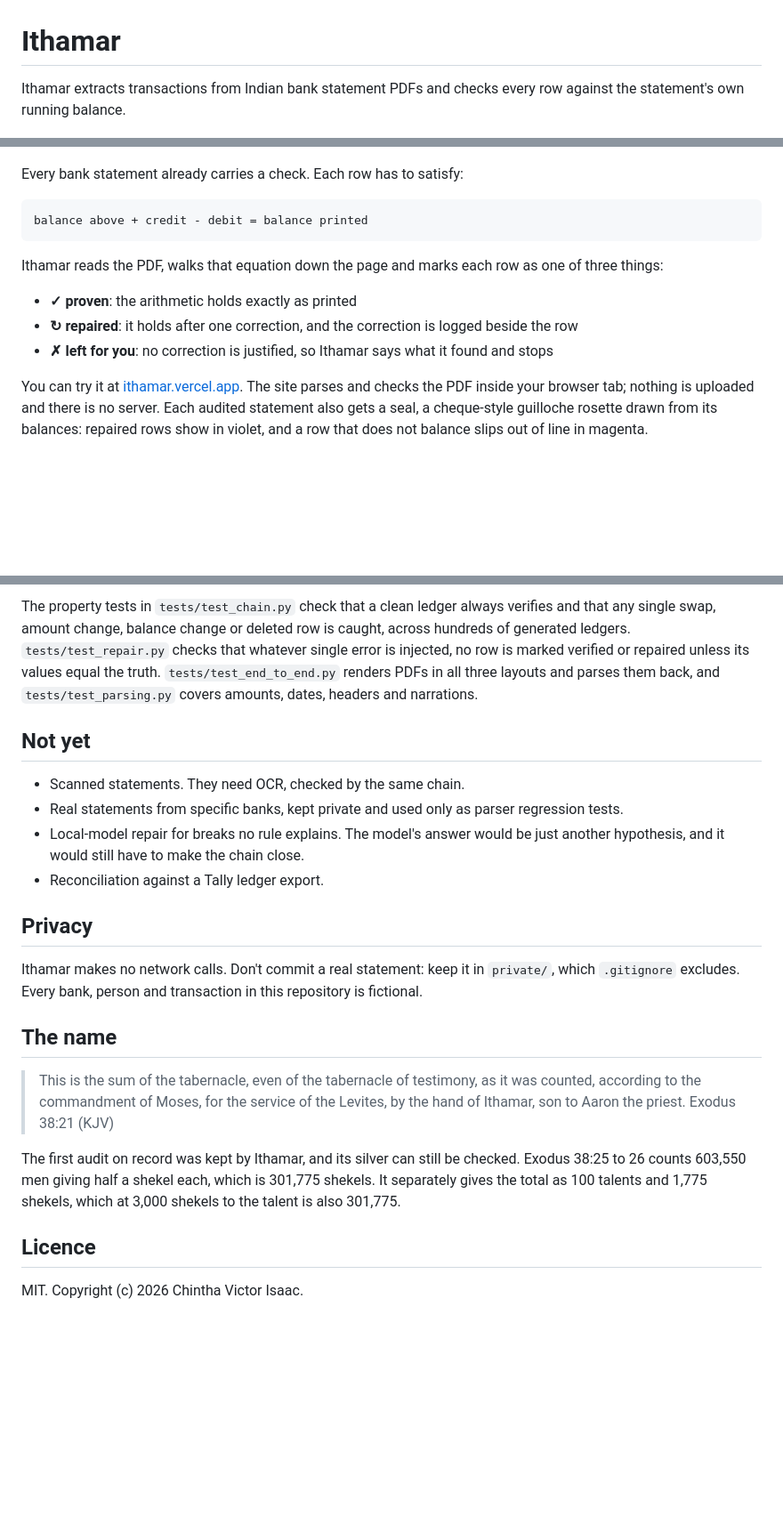
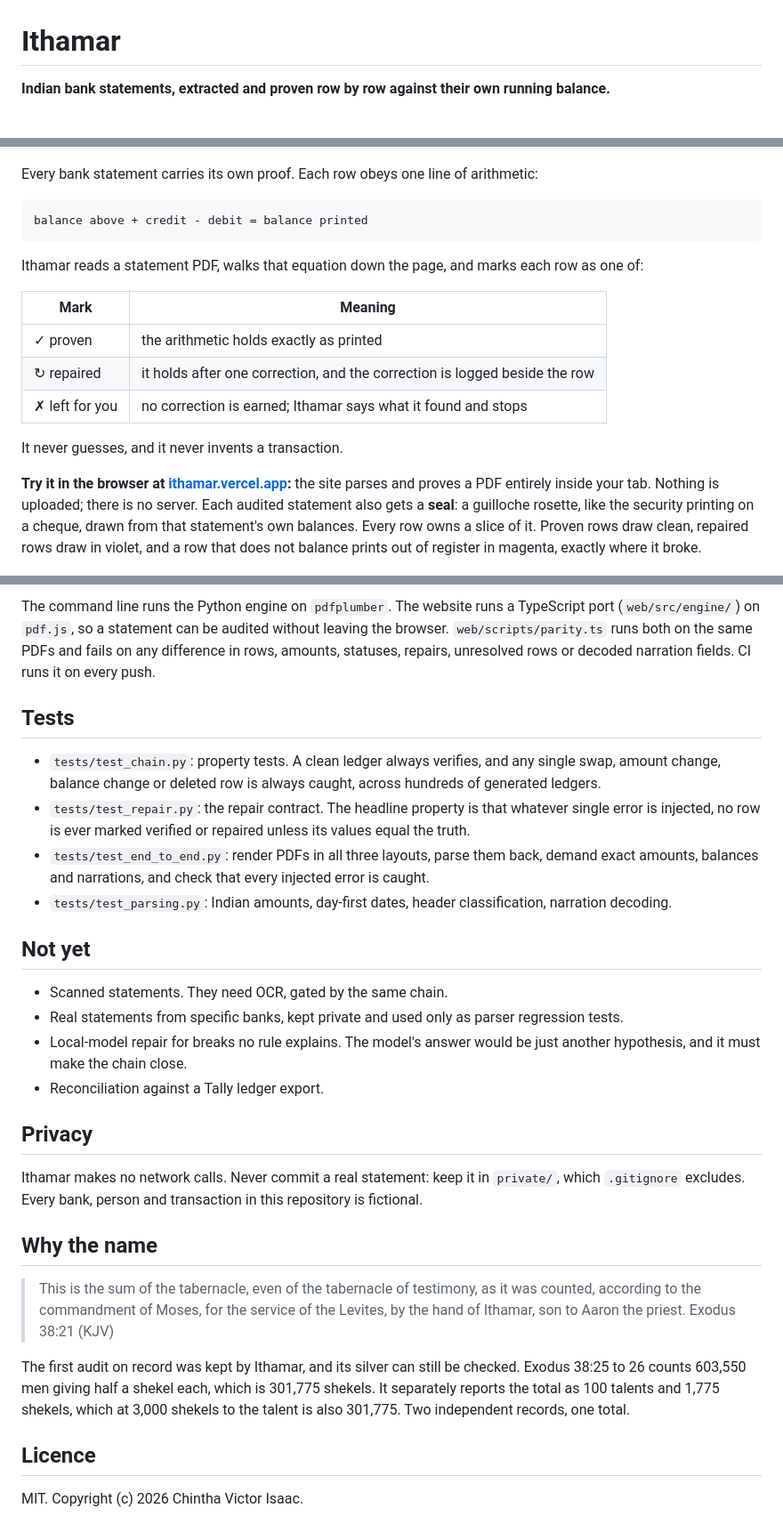
Before and after one commit to victorisaacchinta-eng/ithamar, a Markdown page: README.md, 3 parts joined by grey strips. Shown at 89% size. GitHub-like rendering; blank space fills up the shorter version.

````diff
--- a/README.md
+++ b/README.md
@@ -1,22 +1,26 @@
 # Ithamar
 
-Ithamar extracts transactions from Indian bank statement PDFs and checks every row against the statement's own running balance.
+**Indian bank statements, extracted and proven row by row against their own running balance.**
 
 ![Ithamar](docs/cover.png)
 
-Every bank statement already carries a check. Each row has to satisfy:
+Every bank statement carries its own proof. Each row obeys one line of arithmetic:
 
 ```
 balance above + credit - debit = balance printed
 ```
 
-Ithamar reads the PDF, walks that equation down the page and marks each row as one of three things:
+Ithamar reads a statement PDF, walks that equation down the page, and marks each row as one of:
 
-- **✓ proven**: the arithmetic holds exactly as printed
-- **↻ repaired**: it holds after one correction, and the correction is logged beside the row
-- **✗ left for you**: no correction is justified, so Ithamar says what it found and stops
+| Mark | Meaning |
+|---|---|
+| ✓ proven | the arithmetic holds exactly as printed |
+| ↻ repaired | it holds after one correction, and the correction is logged beside the row |
+| ✗ left for you | no correction is earned; Ithamar says what it found and stops |
 
-You can try it at [ithamar.vercel.app](https://ithamar.vercel.app). The site parses and checks the PDF inside your browser tab; nothing is uploaded and there is no server. Each audited statement also gets a seal, a cheque-style guilloche rosette drawn from its balances: repaired rows show in violet, and a row that does not balance slips out of line in magenta.
+It never guesses, and it never invents a transaction.
+
+**Try it in the browser at [ithamar.vercel.app](https://ithamar.vercel.app):** the site parses and proves a PDF entirely inside your tab. Nothing is uploaded; there is no server. Each audited statement also gets a **seal**: a guilloche rosette, like the security printing on a cheque, drawn from that statement's own balances. Every row owns a slice of it. Proven rows draw clean, repaired rows draw in violet, and a row that does not balance prints out of register in magenta, exactly where it broke.
 
 ![An audited statement and its seal](docs/tool.png)
 
@@ -76,23 +94,30 @@ The command line runs the Python engine on `pdfplumber`. The website runs a Type
 
-The property tests in `tests/test_chain.py` check that a clean ledger always verifies and that any single swap, amount change, balance change or deleted row is caught, across hundreds of generated ledgers. `tests/test_repair.py` checks that whatever single error is injected, no row is marked verified or repaired unless its values equal the truth. `tests/test_end_to_end.py` renders PDFs in all three layouts and parses them back, and `tests/test_parsing.py` covers amounts, dates, headers and narrations.
+The command line runs the Python engine on `pdfplumber`. The website runs a TypeScript port (`web/src/engine/`) on `pdf.js`, so a statement can be audited without leaving the browser. `web/scripts/parity.ts` runs both on the same PDFs and fails on any difference in rows, amounts, statuses, repairs, unresolved rows or decoded narration fields. CI runs it on every push.
+
+## Tests
+
+- `tests/test_chain.py`: property tests. A clean ledger always verifies, and any single swap, amount change, balance change or deleted row is always caught, across hundreds of generated ledgers.
+- `tests/test_repair.py`: the repair contract. The headline property is that whatever single error is injected, no row is ever marked verified or repaired unless its values equal the truth.
+- `tests/test_end_to_end.py`: render PDFs in all three layouts, parse them back, demand exact amounts, balances and narrations, and check that every injected error is caught.
+- `tests/test_parsing.py`: Indian amounts, day-first dates, header classification, narration decoding.
 
 ## Not yet
 
-- Scanned statements. They need OCR, checked by the same chain.
+- Scanned statements. They need OCR, gated by the same chain.
 - Real statements from specific banks, kept private and used only as parser regression tests.
-- Local-model repair for breaks no rule explains. The model's answer would be just another hypothesis, and it would still have to make the chain close.
+- Local-model repair for breaks no rule explains. The model's answer would be just another hypothesis, and it must make the chain close.
 - Reconciliation against a Tally ledger export.
 
 ## Privacy
 
-Ithamar makes no network calls. Don't commit a real statement: keep it in `private/`, which `.gitignore` excludes. Every bank, person and transaction in this repository is fictional.
+Ithamar makes no network calls. Never commit a real statement: keep it in `private/`, which `.gitignore` excludes. Every bank, person and transaction in this repository is fictional.
 
-## The name
+## Why the name
 
 > This is the sum of the tabernacle, even of the tabernacle of testimony, as it was counted, according to the commandment of Moses, for the service of the Levites, by the hand of Ithamar, son to Aaron the priest.
 > Exodus 38:21 (KJV)
 
-The first audit on record was kept by Ithamar, and its silver can still be checked. Exodus 38:25 to 26 counts 603,550 men giving half a shekel each, which is 301,775 shekels. It separately gives the total as 100 talents and 1,775 shekels, which at 3,000 shekels to the talent is also 301,775.
+The first audit on record was kept by Ithamar, and its silver can still be checked. Exodus 38:25 to 26 counts 603,550 men giving half a shekel each, which is 301,775 shekels. It separately reports the total as 100 talents and 1,775 shekels, which at 3,000 shekels to the talent is also 301,775. Two independent records, one total.
 
 ## Licence
 
````
Also changed, not shown: other parts of README.md (+25 -11 lines).
